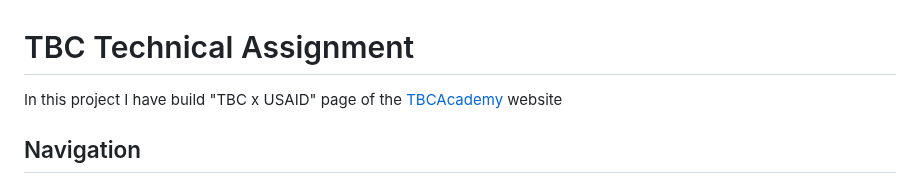
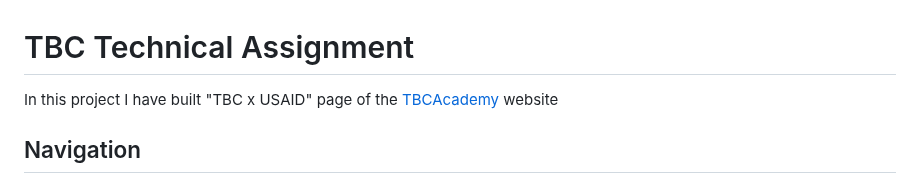
Before and after one commit to ShalvaMishvelidze/tbc-technical-assignment, a Markdown page: README.md, the part around the change. Drawn GitHub-style.

Commit message:
small sintax error

```diff
--- a/README.md
+++ b/README.md
@@ -1,6 +1,6 @@
 # TBC Technical Assignment
 
-In this project I have build "TBC x USAID" page of the [TBCAcademy](https://www.tbcacademy.ge/usaid) website
+In this project I have built "TBC x USAID" page of the [TBCAcademy](https://www.tbcacademy.ge/usaid) website
 
 ## Navigation
 
```
